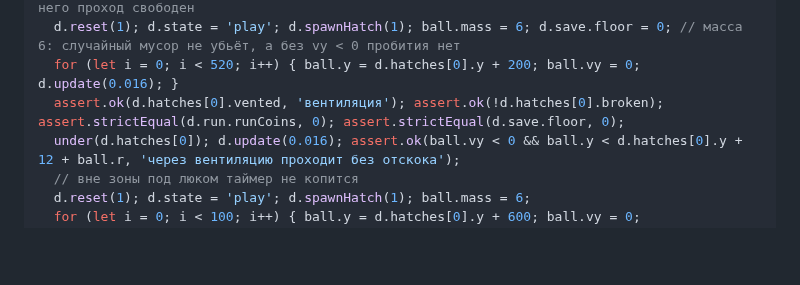
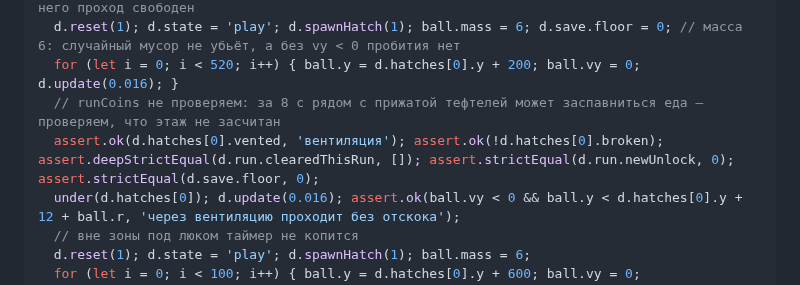
Before and after one commit to Warmetallic/teftelya, a Markdown page: docs/plans/2026-09-23-floors.md, the part around the change. Rendered like a GitHub page; blank space fills up the shorter version.

Commit message:
docs: план 3a — тест вентиляции проверяет незачтённый этаж, а не runCoins
Co-Authored-By: Claude Fable 5.1 <noreply@anthropic.com>

```diff
--- a/docs/plans/2026-09-23-floors.md
+++ b/docs/plans/2026-09-23-floors.md
@@ -366,7 +366,8 @@ Co-Authored-By: Claude Fable 5.1 <noreply@anthropic.com>"
   // вентиляция: 8 с под люком без пробития → люк открыт без бонуса и без прогресса; после него проход свободен
   d.reset(1); d.state = 'play'; d.spawnHatch(1); ball.mass = 6; d.save.floor = 0; // масса 6: случайный мусор не убьёт, а без vy < 0 пробития нет
   for (let i = 0; i < 520; i++) { ball.y = d.hatches[0].y + 200; ball.vy = 0; d.update(0.016); }
-  assert.ok(d.hatches[0].vented, 'вентиляция'); assert.ok(!d.hatches[0].broken); assert.strictEqual(d.run.runCoins, 0); assert.strictEqual(d.save.floor, 0);
+  // runCoins не проверяем: за 8 с рядом с прижатой тефтелей может заспавниться еда — проверяем, что этаж не засчитан
+  assert.ok(d.hatches[0].vented, 'вентиляция'); assert.ok(!d.hatches[0].broken); assert.deepStrictEqual(d.run.clearedThisRun, []); assert.strictEqual(d.run.newUnlock, 0); assert.strictEqual(d.save.floor, 0);
   under(d.hatches[0]); d.update(0.016); assert.ok(ball.vy < 0 && ball.y < d.hatches[0].y + 12 + ball.r, 'через вентиляцию проходит без отскока');
   // вне зоны под люком таймер не копится
   d.reset(1); d.state = 'play'; d.spawnHatch(1); ball.mass = 6;
```
